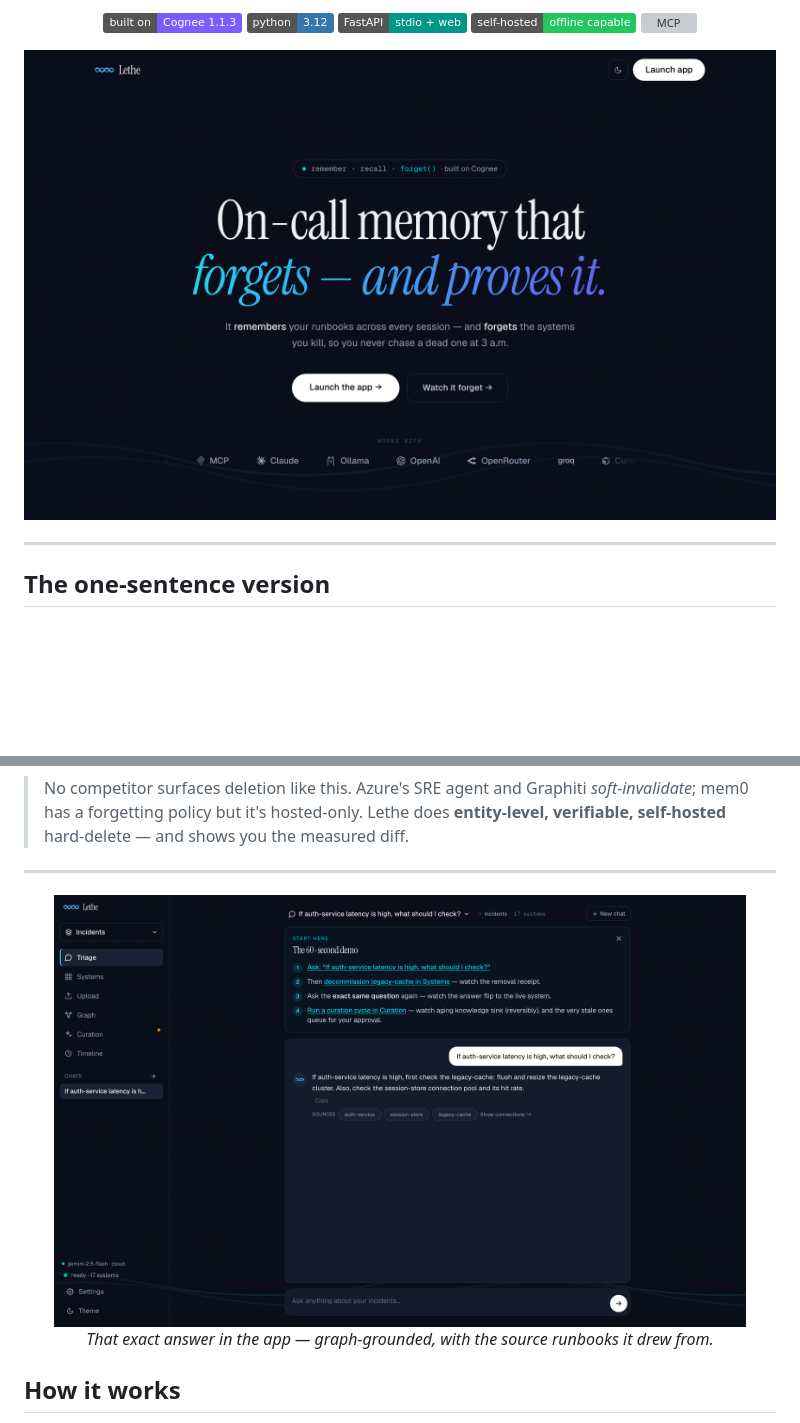
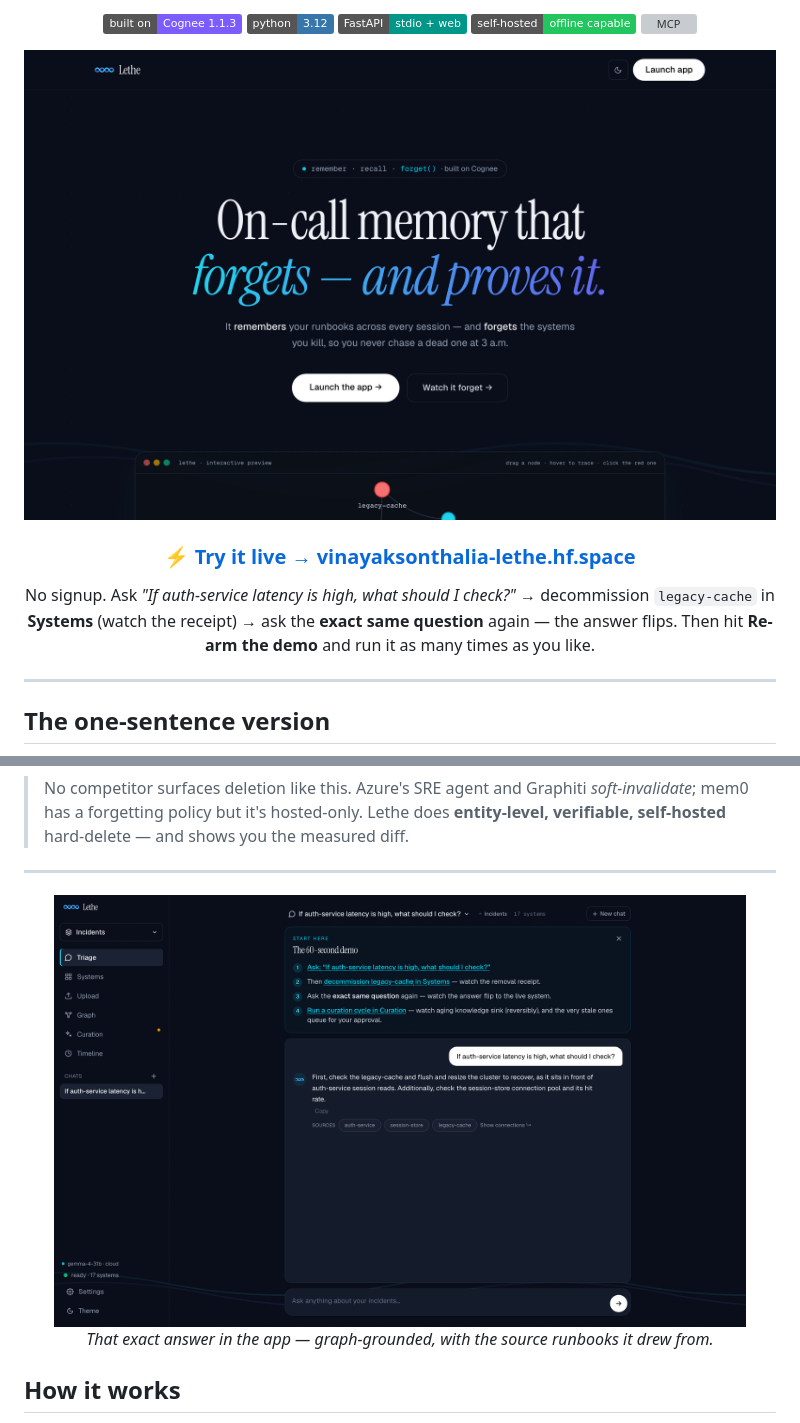
Before and after one commit to vinayaksonthalia/lethe, a Markdown page: README.md, 2 parts joined by grey strips. Rendered like a GitHub page; pictures changed too: docs/screenshots/landing.png, docs/screenshots/triage.png; badges without logos; blank space fills up the shorter version; grey boxes are pictures that could not be loaded.

Commit message:
ux: public-demo mode, live graph physics in view, product-first hero, live-demo link in README

```diff
--- a/README.md
+++ b/README.md
@@ -7,6 +7,10 @@ It remembers your team's runbooks across every session, answers on-call question
 ![Cognee 1.1.3](https://img.shields.io/badge/built%20on-Cognee%201.1.3-7c5cff) ![Python 3.12](https://img.shields.io/badge/python-3.12-3776ab) ![FastAPI](https://img.shields.io/badge/FastAPI-stdio%20%2B%20web-009688) ![Self-hosted](https://img.shields.io/badge/self--hosted-offline%20capable-22c55e) ![MCP](https://img.shields.io/badge/MCP-Claude%20%2F%20Cursor-f59e0b)
 
 <img src="docs/screenshots/landing.png" alt="Lethe landing — On-call memory that forgets the stale stuff" width="100%">
+
+### ⚡ [**Try it live → vinayaksonthalia-lethe.hf.space**](https://vinayaksonthalia-lethe.hf.space)
+
+No signup. Ask *"If auth-service latency is high, what should I check?"* → decommission `legacy-cache` in **Systems** (watch the receipt) → ask the **exact same question** again — the answer flips. Then hit **Re-arm the demo** and run it as many times as you like.
 
 </div>
 
```
Also changed, not shown: docs/screenshots/curation.png, docs/screenshots/graph.png, docs/screenshots/timeline.png, 2 other files.
